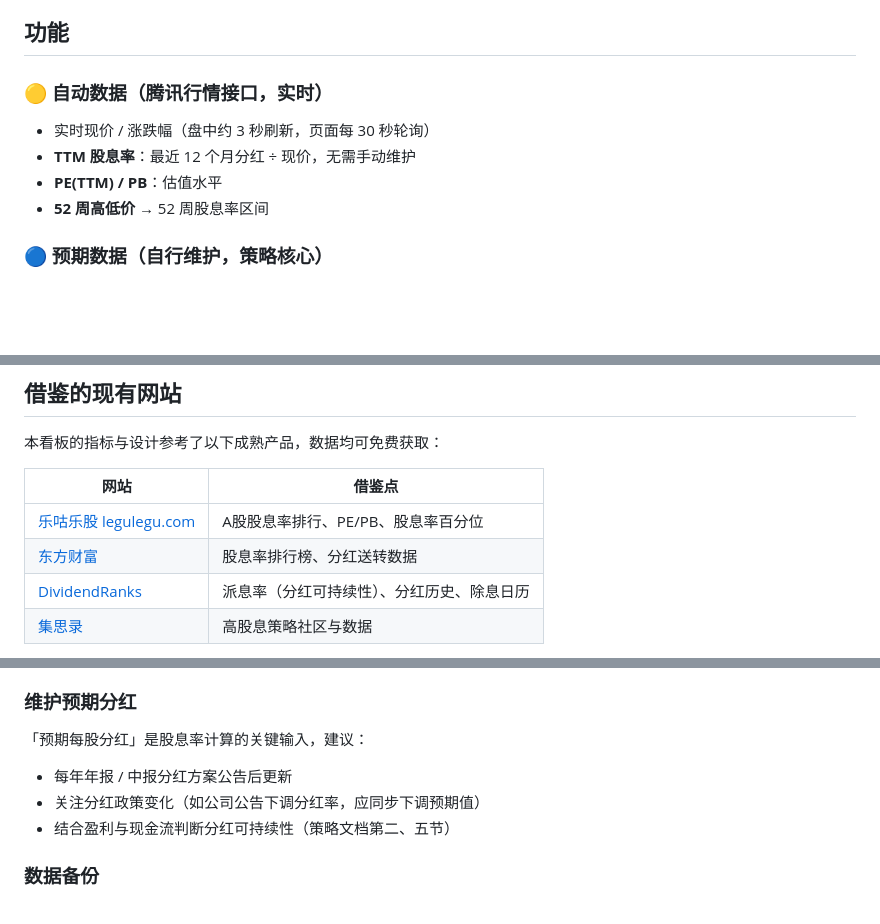
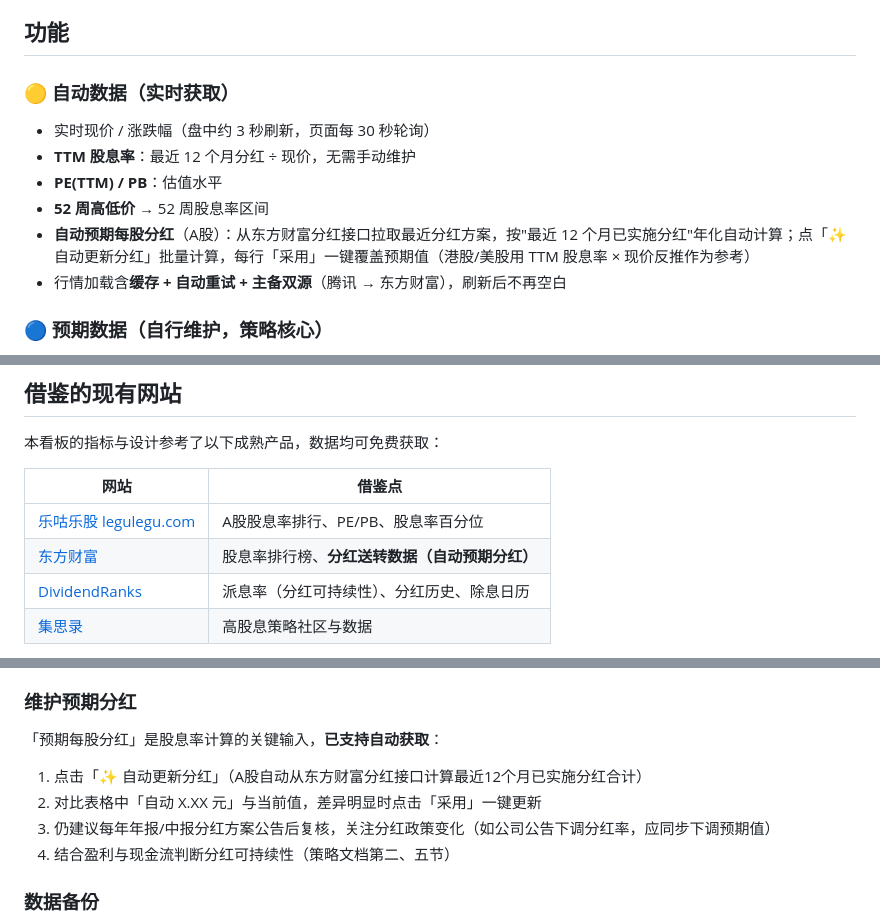
Before and after one commit to LylLLII/sustainable-dividend-watchpool, a Markdown page: README.md, 3 parts joined by grey strips. GitHub-like rendering; blank space fills up the shorter version.

Commit message:
README: auto dividend per share feature

```diff
--- a/README.md
+++ b/README.md
@@ -31,11 +31,13 @@
 
 ## 功能
 
-### 🟡 自动数据（腾讯行情接口，实时）
+### 🟡 自动数据（实时获取）
 - 实时现价 / 涨跌幅（盘中约 3 秒刷新，页面每 30 秒轮询）
 - **TTM 股息率**：最近 12 个月分红 ÷ 现价，无需手动维护
 - **PE(TTM) / PB**：估值水平
 - **52 周高低价** → 52 周股息率区间
+- **自动预期每股分红**（A股）：从东方财富分红接口拉取最近分红方案，按"最近 12 个月已实施分红"年化自动计算；点「✨ 自动更新分红」批量计算，每行「采用」一键覆盖预期值（港股/美股用 TTM 股息率 × 现价反推作为参考）
+- 行情加载含**缓存 + 自动重试 + 主备双源**（腾讯 → 东方财富），刷新后不再空白
 
 ### 🔵 预期数据（自行维护，策略核心）
 - **可持续预期股息率** = 预期每股分红 ÷ 实时现价
@@ -62,7 +64,7 @@
 | 网站 | 借鉴点 |
 |---|---|
 | [乐咕乐股 legulegu.com](https://legulegu.com/stockdata/dv-ratio-sort) | A股股息率排行、PE/PB、股息率百分位 |
-| [东方财富](https://data.eastmoney.com/xg/gpxg.html) | 股息率排行榜、分红送转数据 |
+| [东方财富](https://data.eastmoney.com/xg/gpxg.html) | 股息率排行榜、**分红送转数据（自动预期分红）** |
 | [DividendRanks](https://dividendranks.com/about) | 派息率（分红可持续性）、分红历史、除息日历 |
 | [集思录](https://www.jisilu.cn/) | 高股息策略社区与数据 |
 
@@ -84,11 +86,12 @@
 
 ### 维护预期分红
 
-「预期每股分红」是股息率计算的关键输入，建议：
+「预期每股分红」是股息率计算的关键输入，**已支持自动获取**：
 
-- 每年年报 / 中报分红方案公告后更新
-- 关注分红政策变化（如公司公告下调分红率，应同步下调预期值）
-- 结合盈利与现金流判断分红可持续性（策略文档第二、五节）
+1. 点击「✨ 自动更新分红」（A股自动从东方财富分红接口计算最近12个月已实施分红合计）
+2. 对比表格中「自动 X.XX 元」与当前值，差异明显时点击「采用」一键更新
+3. 仍建议每年年报/中报分红方案公告后复核，关注分红政策变化（如公司公告下调分红率，应同步下调预期值）
+4. 结合盈利与现金流判断分红可持续性（策略文档第二、五节）
 
 ### 数据备份
 
```
